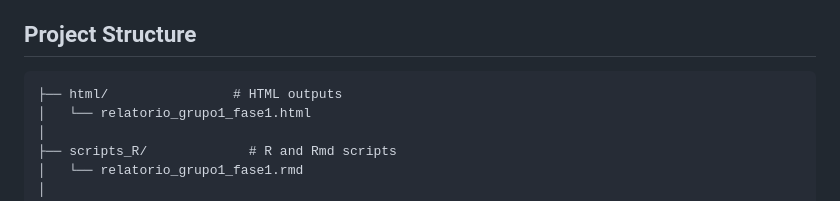
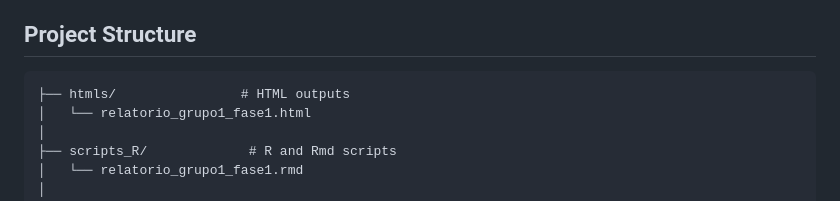
Before and after one commit to arog-bioinfo/ECDB_Project, a Markdown page: README.md, the part around the change. Rendered like a GitHub page.

````diff
--- a/README.md
+++ b/README.md
@@ -8,7 +8,7 @@ We are using the **Lung Adenocarcinoma (TCGA, GDC)** dataset, available at [cBio
 
 ## Project Structure
 ```
-├── html/                # HTML outputs
+├── htmls/                # HTML outputs
 │   └── relatorio_grupo1_fase1.html
 │
 ├── scripts_R/             # R and Rmd scripts
````
